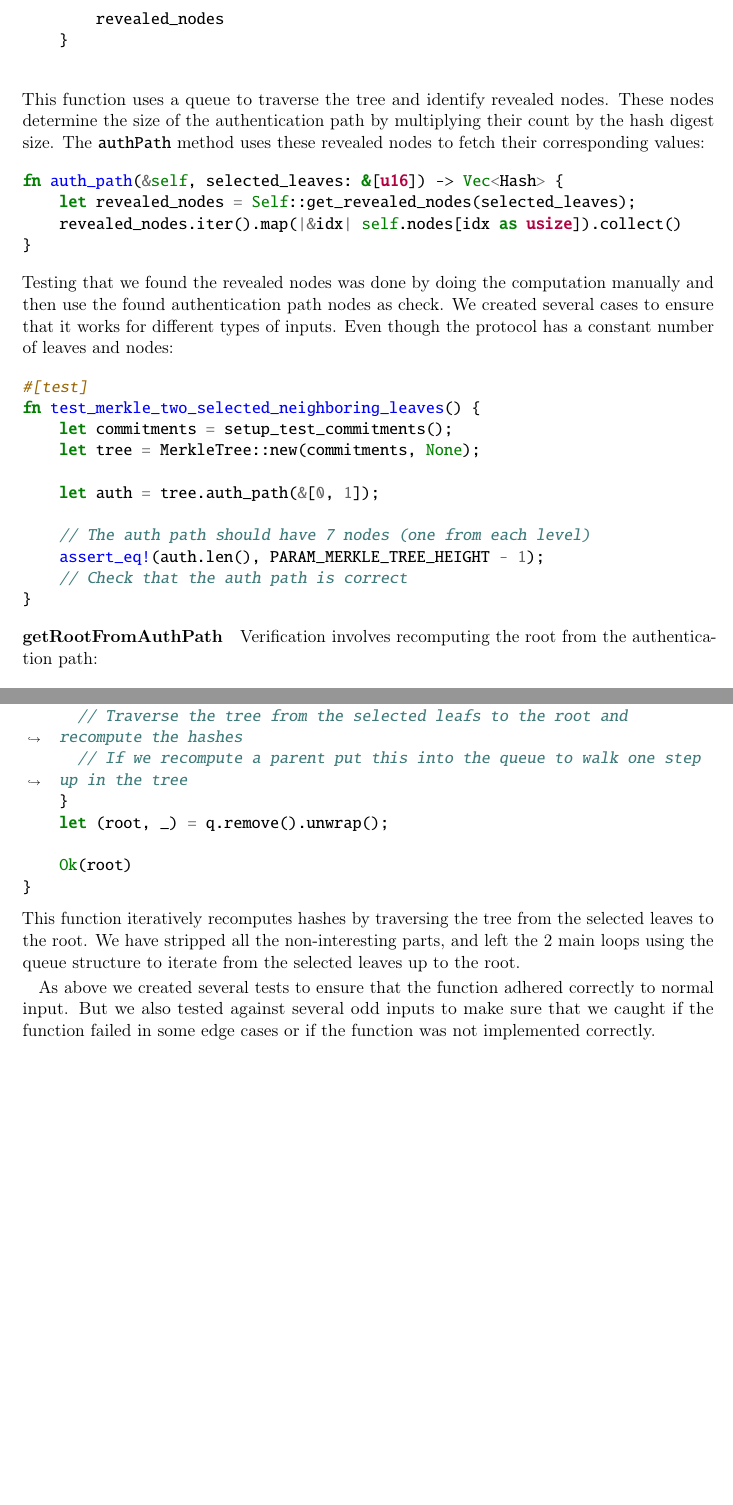
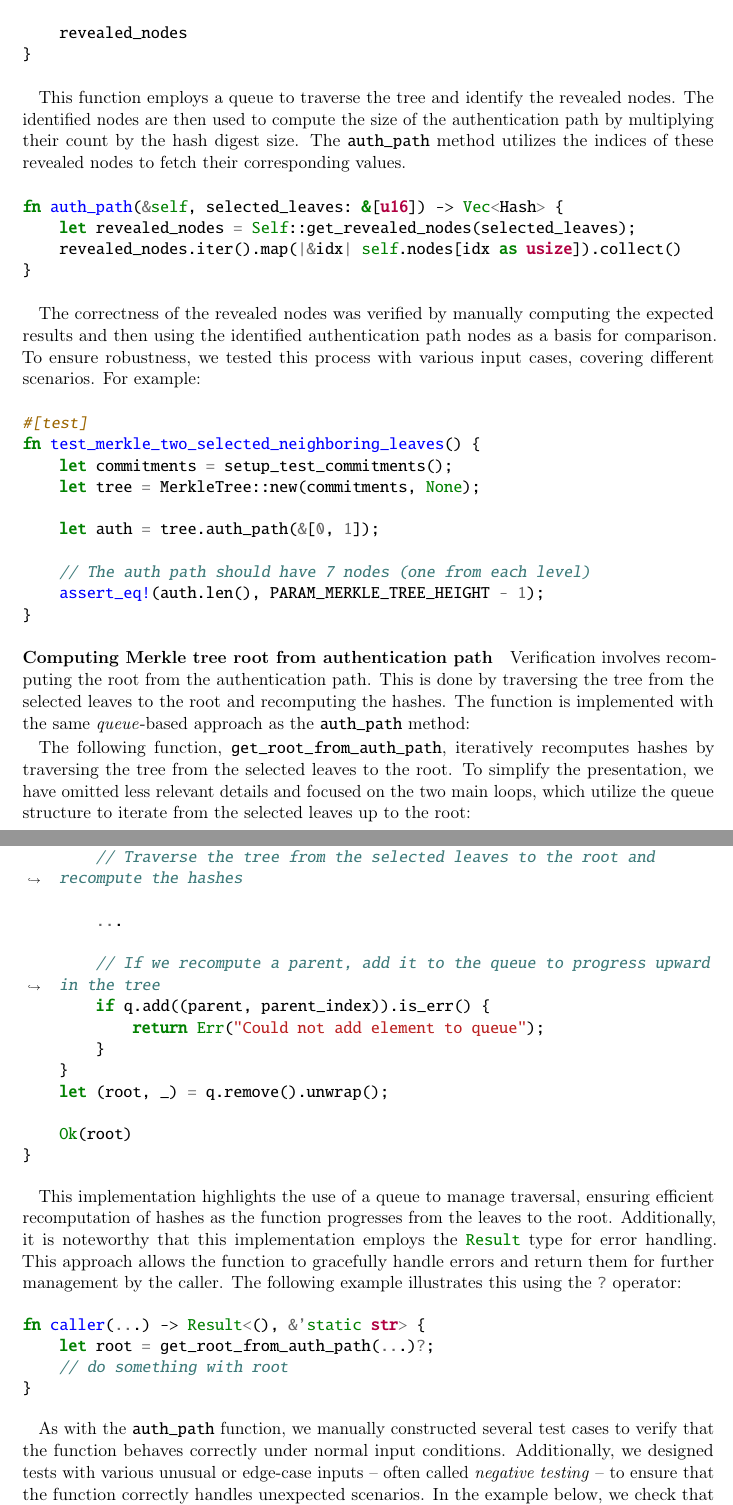
Before and after one commit to Mactherobot/sdith-rust, a LaTeX thesis (project/template.tex): two parts of pages 71 and 72 of 110, joined at a grey line, cut so that both start at the same text, the shorter picture padded with empty space. Compiled offline with pdfLaTeX.

Commit message:
implementation merkle done

```diff
--- a/project/template.tex
+++ b/project/template.tex
@@ -2384,6 +2385,8 @@ fn get_revealed_nodes(selected_leaves: &[u16]) -> Vec<u16> {
 
     // Initialize
     let mut revealed_nodes = vec![];
+    let (mut height_index, mut last_index) =
+      (1 << PARAM_MERKLE_TREE_HEIGHT, PARAM_MERKLE_TREE_NODES - 1);
     let mut q: Queue<usize> = queue![];
 
     for selected_leaf in selected_leaves.iter() {
@@ -2396,16 +2399,19 @@ fn get_revealed_nodes(selected_leaves: &[u16]) -> Vec<u16> {
 
     revealed_nodes
 }
-
-\end{minted}
-This function uses a queue to traverse the tree and identify revealed nodes. These nodes determine the size of the authentication path by multiplying their count by the hash digest size. The \rust{authPath} method uses these revealed nodes to fetch their corresponding values:
+\end{minted}
+
+This function employs a queue to traverse the tree and identify the revealed nodes. The identified nodes are then used to compute the size of the authentication path by multiplying their count by the hash digest size. The \rust{auth_path} method utilizes the indices of these revealed nodes to fetch their corresponding values.
+
 \begin{minted}{rust}
 fn auth_path(&self, selected_leaves: &[u16]) -> Vec<Hash> {
     let revealed_nodes = Self::get_revealed_nodes(selected_leaves);
     revealed_nodes.iter().map(|&idx| self.nodes[idx as usize]).collect()
 }
 \end{minted}
-Testing that we found the revealed nodes was done by doing the computation manually and then use the found authentication path nodes as check. We created several cases to ensure that it works for different types of inputs. Even though the protocol has a constant number of leaves and nodes:
+
+The correctness of the revealed nodes was verified by manually computing the expected results and then using the identified authentication path nodes as a basis for comparison. To ensure robustness, we tested this process with various input cases, covering different scenarios. For example:
+
 \begin{minted}{rust}
     #[test]
     fn test_merkle_two_selected_neighboring_leaves() {
@@ -2416,12 +2422,14 @@ Testing that we found the revealed nodes was done by doing the computation manua
 
         // The auth path should have 7 nodes (one from each level)
         assert_eq!(auth.len(), PARAM_MERKLE_TREE_HEIGHT - 1);
-        // Check that the auth path is correct
-    }
-\end{minted}
-
-\subsubsection{getRootFromAuthPath}\label{sub:get_root_from_auth_path}
-Verification involves recomputing the root from the authentication path:
+    }
+\end{minted}
+
+\subsubsection{Computing Merkle tree root from authentication path}\label{sub:get_root_from_auth_path}
+Verification involves recomputing the root from the authentication path. This is done by traversing the tree from the selected leaves to the root and recomputing the hashes. The function is implemented with the same \textit{queue}-based approach as the \rust{auth_path} method:
+
+The following function, \rust{get_root_from_auth_path}, iteratively recomputes hashes by traversing the tree from the selected leaves to the root. To simplify the presentation, we have omitted less relevant details and focused on the two main loops, which utilize the queue structure to iterate from the selected leaves up to the root:
+
 \begin{minted}{rust}
 fn get_root_from_auth_path(
     auth_path: &mut Vec<Hash>,
@@ -2437,45 +2445,52 @@ Verification involves recomputing the root from the authentication path:
         // Add the commitments to the queue
     }
     while q.peek().unwrap().1 != 1 {
-          // Traverse the tree from the selected leafs to the root and recompute the hashes
-          // If we recompute a parent put this into the queue to walk one step up in the tree
+        // Traverse the tree from the selected leaves to the root and recompute the hashes
+
+        ...
+
+        // If we recompute a parent, add it to the queue to progress upward in the tree
+        if q.add((parent, parent_index)).is_err() {
+            return Err("Could not add element to queue");
+        }
     }
     let (root, _) = q.remove().unwrap();
 
     Ok(root)
 }
 \end{minted}
-This function iteratively recomputes hashes by traversing the tree from the selected leaves to the root. We have stripped all the non-interesting parts, and left the 2 main loops using the queue structure to iterate from the selected leaves up to the root.
-
-As above we created several tests to ensure that the function adhered correctly to normal input. But we also tested against several odd inputs to make sure that we caught if the function failed in some edge cases or if the function was not implemented correctly.
+
+This implementation highlights the use of a queue to manage traversal, ensuring efficient recomputation of hashes as the function progresses from the leaves to the root. Additionally, it is noteworthy that this implementation employs the \rust{Result} type for error handling. This approach allows the function to gracefully handle errors and return them for further management by the caller. The following example illustrates this using the \rust{?} operator:
+
+\begin{minted}{rust}
+fn caller(...) -> Result<(), &'static str> {
+    let root = get_root_from_auth_path(...)?;
+    // do something with root
+}
+\end{minted}
+
+As with the \rust{auth_path} function, we manually constructed several test cases to verify that the function behaves correctly under normal input conditions. Additionally, we designed tests with various unusual or edge-case inputs -- often called \textit{negative testing} -- to ensure that the function correctly handles unexpected scenarios. In the example below, we check that based on wrong inputs the function fails.
+
 \begin{minted}{rust}
   #[test]
-    fn test_merkle_root_from_auth_wrong_commitments() {
-        let mut commitments = setup_test_commitments();
-
-        let mut prg = PRG::init_base(&[1]);
-        (0..PARAM_N).for_each(|i| prg.sample_field_fq_non_zero(&mut commitments[i]));
+  fn test_merkle_root_from_auth_remove_wrong() {
+      let commitments = setup_test_commitments();
       let tree = MerkleTree::new(commitments, None);
 
       let selected_leaves = [233u16, 234u16, 235u16];
-        let mut commitments_tau = [[1_u8; PARAM_DIGEST_SIZE]; PARAM_L];
-        for i in selected_leaves {
-            commitments_tau[(i - 233) as usize] = commitments[0];
-        }
-
+      let commitments_tau = [[1_u8; PARAM_DIGEST_SIZE]; PARAM_L];
       let mut auth = tree.auth_path(&selected_leaves);
-        let Ok(root) = MerkleTree::get_root_from_auth_path(
+      auth.remove(0);
+      let result = MerkleTree::get_root_from_auth_path(
           &mut auth,
           &commitments_tau,
           &selected_leaves,
           None,
-        ) else {
-            panic!("Could not get merkle root from auth")
-        };
-        assert_ne!(tree.root(), root);
-    }
-\end{minted}
-In this example we check that based on wrong inputs the function fails.
+      );
+      assert!(result.is_err());
+      assert_eq!(result.unwrap_err(), "Auth path is too short");
+  }
+\end{minted}
 
 \subsection{Field Arithmetic Implementation}\label{sub:field_arithmetic}
 To ensure full control over the underlying field arithmetic and avoid reliance on external crates, we implemented the Galois field arithmetic ourselves. This decision allowed us to tailor the implementation to our specific requirements.
```
Also changed, not shown: project/template.tex (5 more changed lines), 1 other file. Lines whose indentation alone changed are shown as unchanged.
